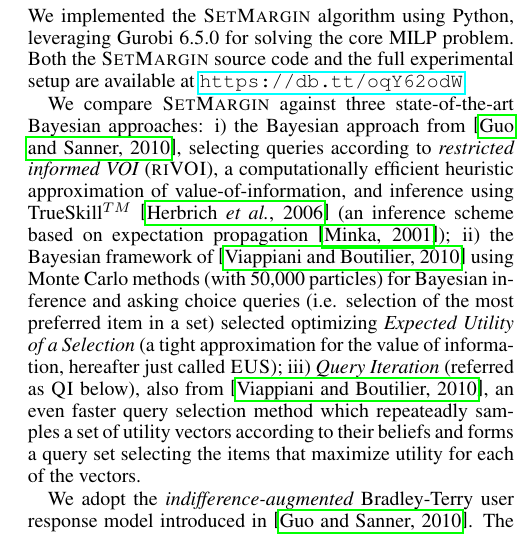
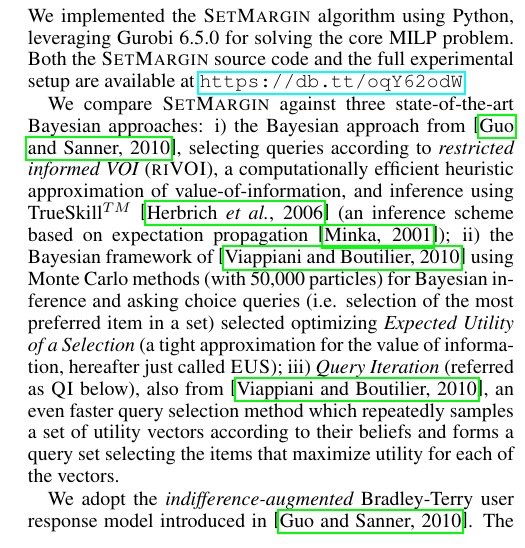
Before and after one commit to stefanoteso/setmargin, a LaTeX paper (paper/ijcai16.tex): part of one column of page 4 of 7, cut so that both start at the same text. Compiled offline with pdfLaTeX.

Commit message:
paper: fix typo.

```diff
--- a/paper/ijcai16.tex
+++ b/paper/ijcai16.tex
@@ -622,7 +622,7 @@ optimizing {\em Expected Utility of a Selection} (a tight
 approximation for the value of information, hereafter just called {\sc
   EUS}); iii) {\em Query Iteration} (referred as {\sc QI} below), also
 from \cite{viappiani2010optimal}, an even faster query selection
-method which repeateadly samples a set of utility vectors according to
+method which repeatedly samples a set of utility vectors according to
 their beliefs and forms a query set selecting the items that maximize
 utility for each of the vectors.
 
```
